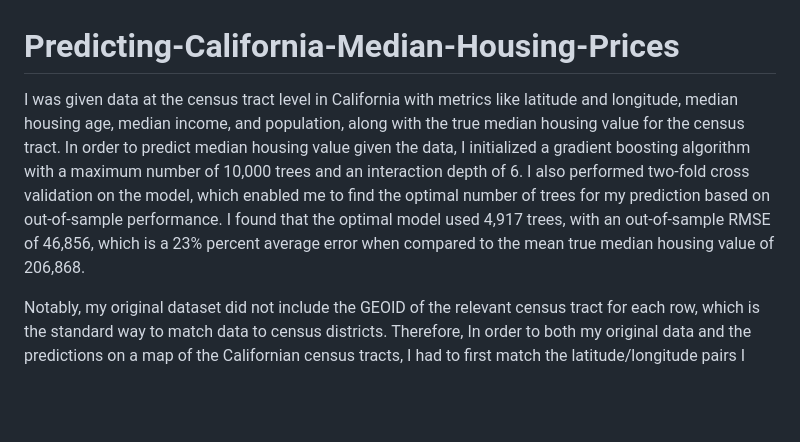
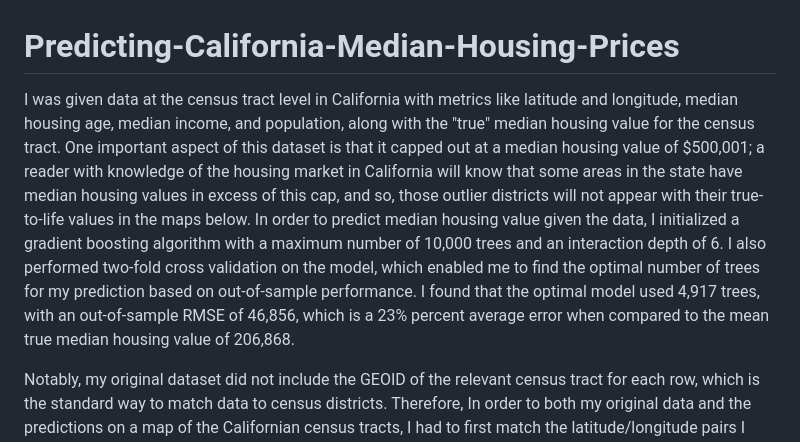
Before and after one commit to KenNodd/Predicting-California-Median-Housing-Prices, a Markdown page: README.md, the part around the change. Drawn GitHub-style; blank space fills up the shorter version.

```diff
--- a/README.md
+++ b/README.md
@@ -1,5 +1,5 @@
 # Predicting-California-Median-Housing-Prices
-I was given data at the census tract level in California with metrics like latitude and longitude, median housing age, median income, and population, along with the true median housing value for the census tract. In order to predict median housing value given the data, I initialized a gradient boosting algorithm with a maximum number of 10,000 trees and an interaction depth of 6. I also performed two-fold cross validation on the model, which enabled me to find the optimal number of trees for my prediction based on out-of-sample performance. I found that the optimal model used 4,917 trees, with an out-of-sample RMSE of 46,856, which is a 23% percent average error when compared to the mean true median housing value of 206,868.
+I was given data at the census tract level in California with metrics like latitude and longitude, median housing age, median income, and population, along with the "true" median housing value for the census tract. One important aspect of this dataset is that it capped out at a median housing value of $500,001; a reader with knowledge of the housing market in California will know that some areas in the state have median housing values in excess of this cap, and so, those outlier districts will not appear with their true-to-life values in the maps below. In order to predict median housing value given the data, I initialized a gradient boosting algorithm with a maximum number of 10,000 trees and an interaction depth of 6. I also performed two-fold cross validation on the model, which enabled me to find the optimal number of trees for my prediction based on out-of-sample performance. I found that the optimal model used 4,917 trees, with an out-of-sample RMSE of 46,856, which is a 23% percent average error when compared to the mean true median housing value of 206,868.
 
 Notably, my original dataset did not include the GEOID of the relevant census tract for each row, which is the standard way to match data to census districts. Therefore, In order to both my original data and the predictions on a map of the Californian census tracts, I had to first match the latitude/longitude pairs I was given with census-tract GEOIDs. In so doing, I noticed an issue with the original data where the coordinates were rounded to the hundredth decimal place. This was not much of a problem for the large census tracts, but many census tracts in the dense urban areas of California are smaller in size than a hundredth of a coordinate. This rounding therefore lead to many rows having duplicated coordinates and being impossible to assign to a specific census tract, ultimately creating many holes in the map especially in downtown Los Angeles and San Francisco. While I could have fairly easily downloaded a more spacially accurate dataset from the census to match to those missing values, I decided instead to treat this as an exercise in working with imperfect data, which I believe is a valuable skill in a reality where imperfections are common in data, and the ability to simply download better data is rare.
 
```
